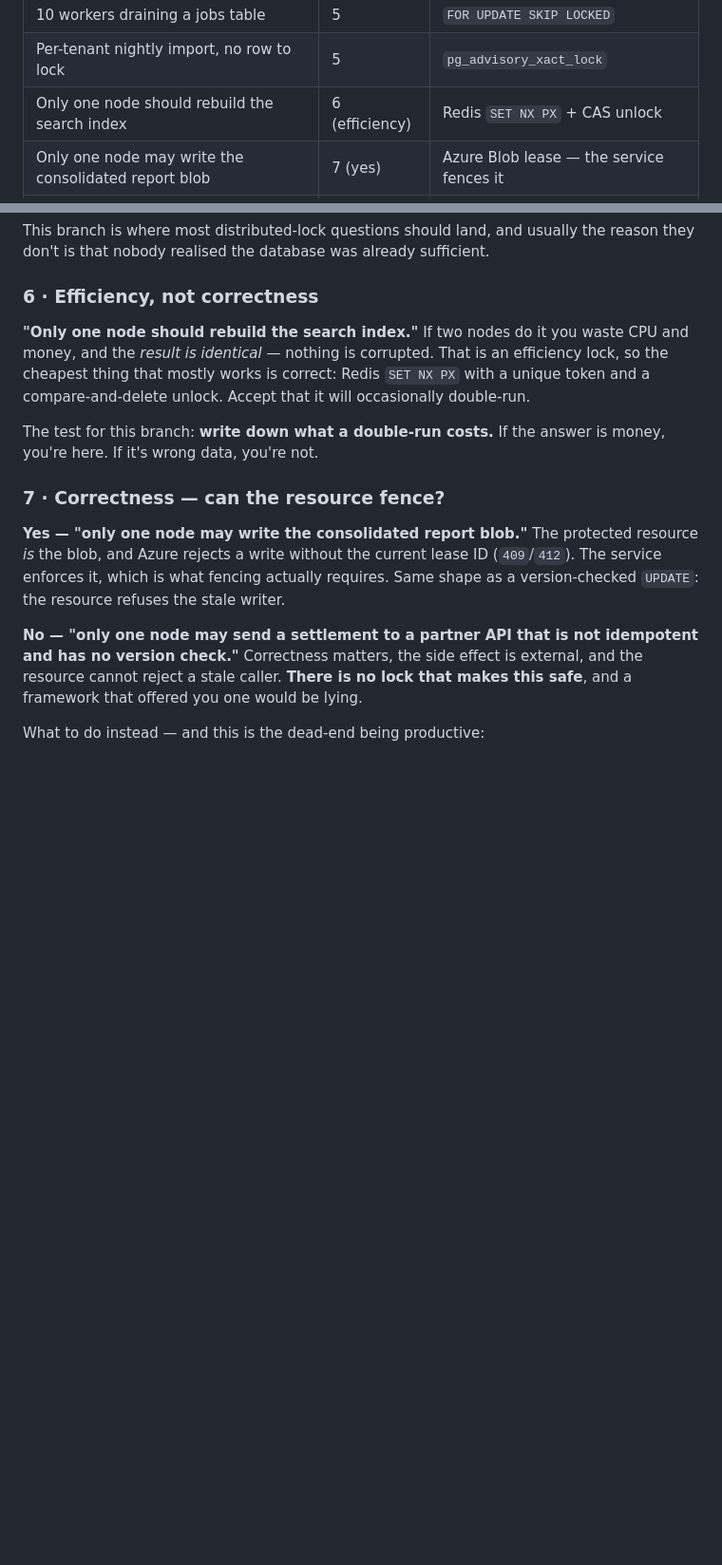
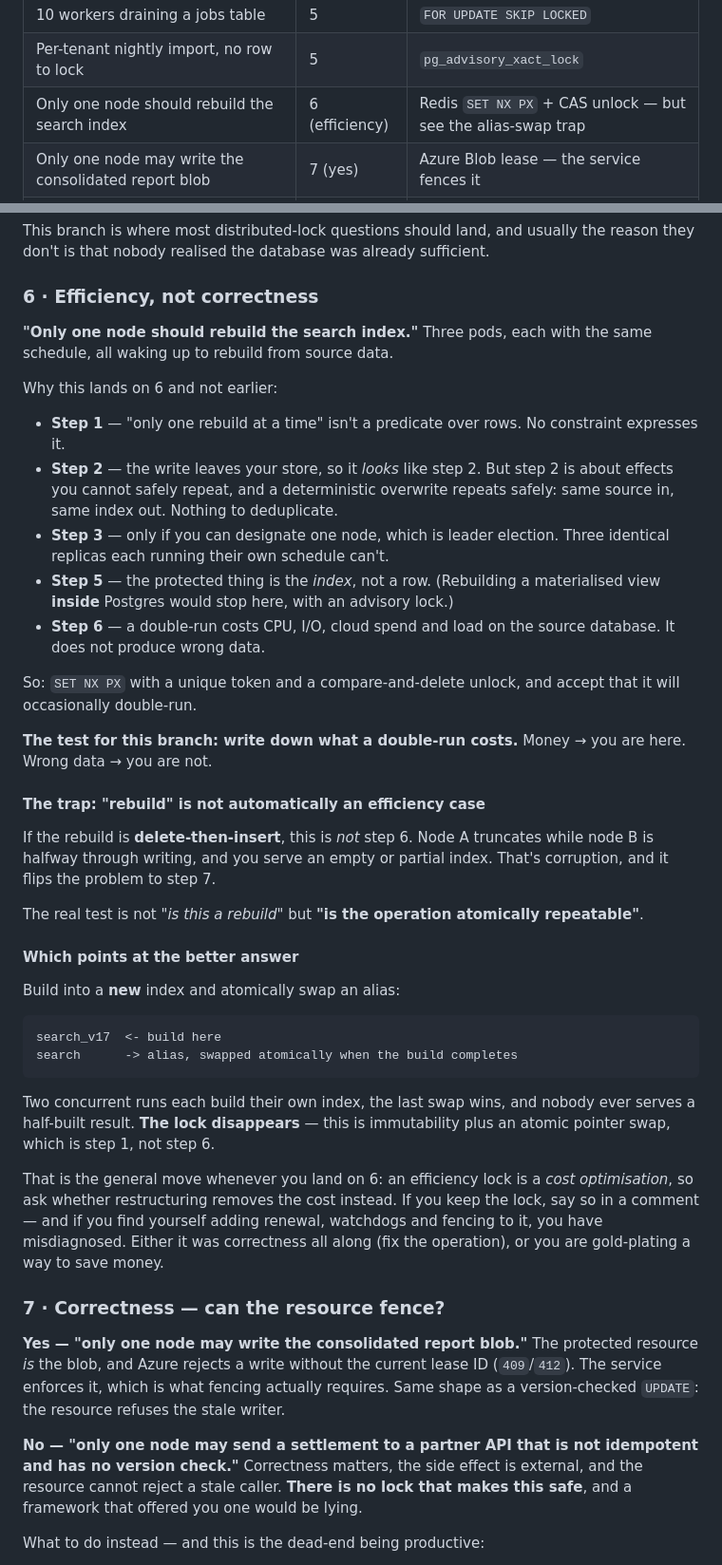
Before and after one commit to fu-infotrack/system-design-sessions, a Markdown page: 01-locking/FRAMEWORK.md, 2 parts joined by grey strips. Shown at 95% size. Rendered like a GitHub page; blank space fills up the shorter version.

Commit message:
Expand the step 6 example; add the "rebuild" trap
Walked the search-index example through every step so it is clear WHY it lands
on 6 rather than 2 or 5 -- particularly that it looks like step 2 (the write
leaves your store) but is not, because step 2 is about effects you cannot
safely REPEAT, and a deterministic overwrite repeats safely.

Added the trap, which matters more than the example: "rebuild" is not
automatically an efficiency case. A delete-then-insert rebuild CAN corrupt --
one node truncates while another is mid-write and you serve a partial index --
which flips it to step 7. The real test is not "is this a rebuild" but "is the
operation atomically repeatable".

And the better answer that follows: build into a new index, swap an alias
atomically. Two concurrent runs each build their own, last swap wins, nobody
serves a half-built result, and the lock disappears entirely -- immutability
plus an atomic pointer swap, which is step 1.

Generalised as the move to make whenever you land on 6: an efficiency lock is
a cost optimisation, so ask whether restructuring removes the cost. If you
find yourself adding renewal, watchdogs and fencing to one, you have
misdiagnosed -- either it was correctness all along, or you are gold-plating a
way to save money.

Co-Authored-By: Claude Opus 5 (1M context) <noreply@anthropic.com>

````diff
--- a/01-locking/FRAMEWORK.md
+++ b/01-locking/FRAMEWORK.md
@@ -270,7 +270,7 @@ answer.
 | Deduct from an account balance | 5 | `SELECT … FOR UPDATE` |
 | 10 workers draining a jobs table | 5 | `FOR UPDATE SKIP LOCKED` |
 | Per-tenant nightly import, no row to lock | 5 | `pg_advisory_xact_lock` |
-| Only one node should rebuild the search index | 6 (efficiency) | Redis `SET NX PX` + CAS unlock |
+| Only one node should rebuild the search index | 6 (efficiency) | Redis `SET NX PX` + CAS unlock — but see the alias-swap trap |
 | Only one node may write the consolidated report blob | 7 (yes) | Azure Blob lease — the service fences it |
 | Only one node may send a settlement to a non-idempotent partner API | 7 (**no**) | **Stop.** No lock fixes it — see below |
 
@@ -347,14 +347,57 @@ sufficient.
 
 ### 6 · Efficiency, not correctness
 
-**"Only one node should rebuild the search index."** If two nodes do it you
-waste CPU and money, and the *result is identical* — nothing is corrupted. That
-is an efficiency lock, so the cheapest thing that mostly works is correct:
-Redis `SET NX PX` with a unique token and a compare-and-delete unlock. Accept
+**"Only one node should rebuild the search index."** Three pods, each with the
+same schedule, all waking up to rebuild from source data.
+
+Why this lands on 6 and not earlier:
+
+- **Step 1** — "only one rebuild at a time" isn't a predicate over rows. No
+  constraint expresses it.
+- **Step 2** — the write leaves your store, so it *looks* like step 2. But step
+  2 is about effects you cannot safely repeat, and a deterministic overwrite
+  repeats safely: same source in, same index out. Nothing to deduplicate.
+- **Step 3** — only if you can designate one node, which is leader election.
+  Three identical replicas each running their own schedule can't.
+- **Step 5** — the protected thing is the *index*, not a row. (Rebuilding a
+  materialised view **inside** Postgres would stop here, with an advisory
+  lock.)
+- **Step 6** — a double-run costs CPU, I/O, cloud spend and load on the source
+  database. It does not produce wrong data.
+
+So: `SET NX PX` with a unique token and a compare-and-delete unlock, and accept
 that it will occasionally double-run.
 
-The test for this branch: **write down what a double-run costs.** If the answer
-is money, you're here. If it's wrong data, you're not.
+**The test for this branch: write down what a double-run costs.** Money → you
+are here. Wrong data → you are not.
+
+#### The trap: "rebuild" is not automatically an efficiency case
+
+If the rebuild is **delete-then-insert**, this is *not* step 6. Node A
+truncates while node B is halfway through writing, and you serve an empty or
+partial index. That's corruption, and it flips the problem to step 7.
+
+The real test is not *"is this a rebuild"* but **"is the operation atomically
+repeatable"**.
+
+#### Which points at the better answer
+
+Build into a **new** index and atomically swap an alias:
+
+```
+search_v17  <- build here
+search      -> alias, swapped atomically when the build completes
+```
+
+Two concurrent runs each build their own index, the last swap wins, and nobody
+ever serves a half-built result. **The lock disappears** — this is immutability
+plus an atomic pointer swap, which is step 1, not step 6.
+
+That is the general move whenever you land on 6: an efficiency lock is a *cost
+optimisation*, so ask whether restructuring removes the cost instead. If you
+keep the lock, say so in a comment — and if you find yourself adding renewal,
+watchdogs and fencing to it, you have misdiagnosed. Either it was correctness
+all along (fix the operation), or you are gold-plating a way to save money.
 
 ### 7 · Correctness — can the resource fence?
 
````
